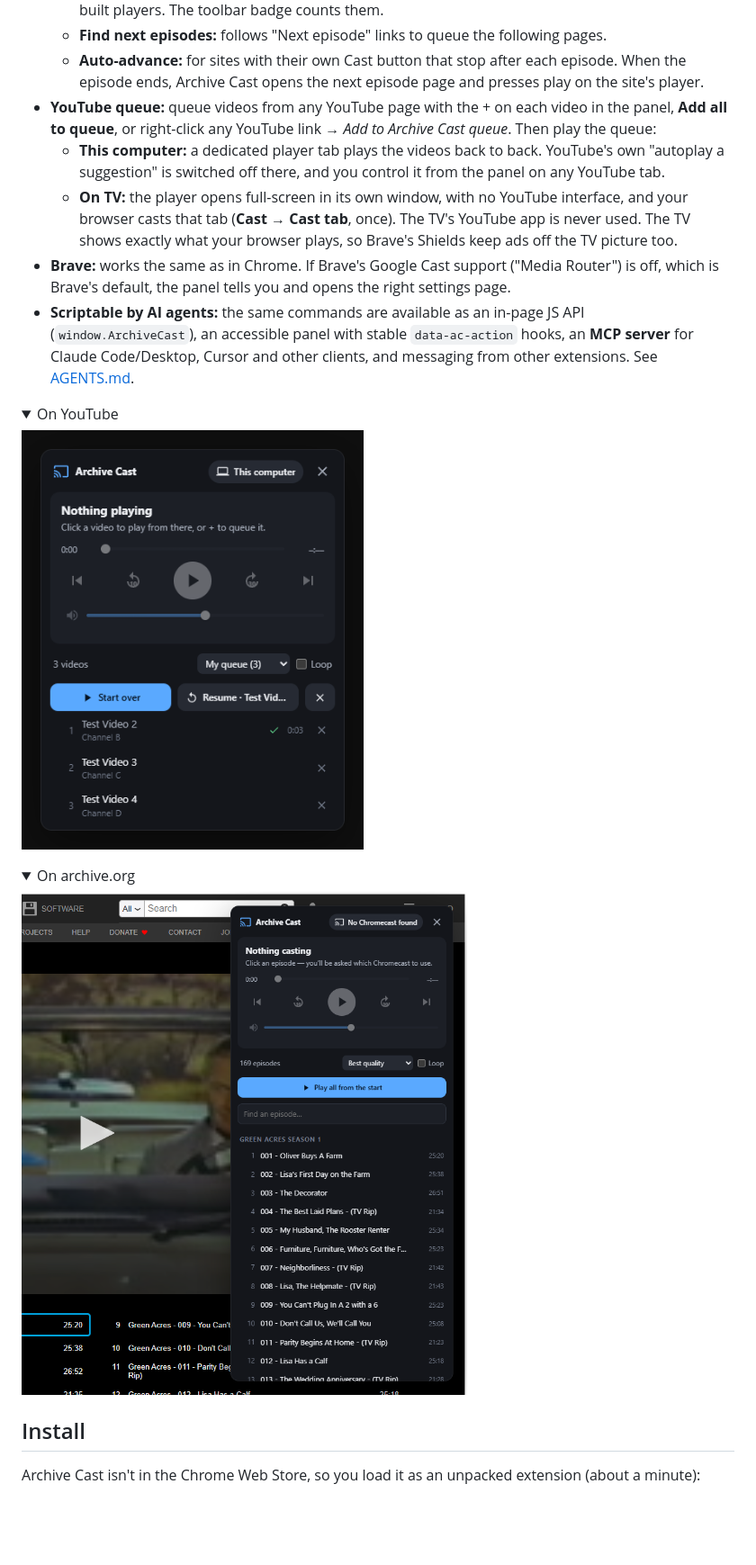
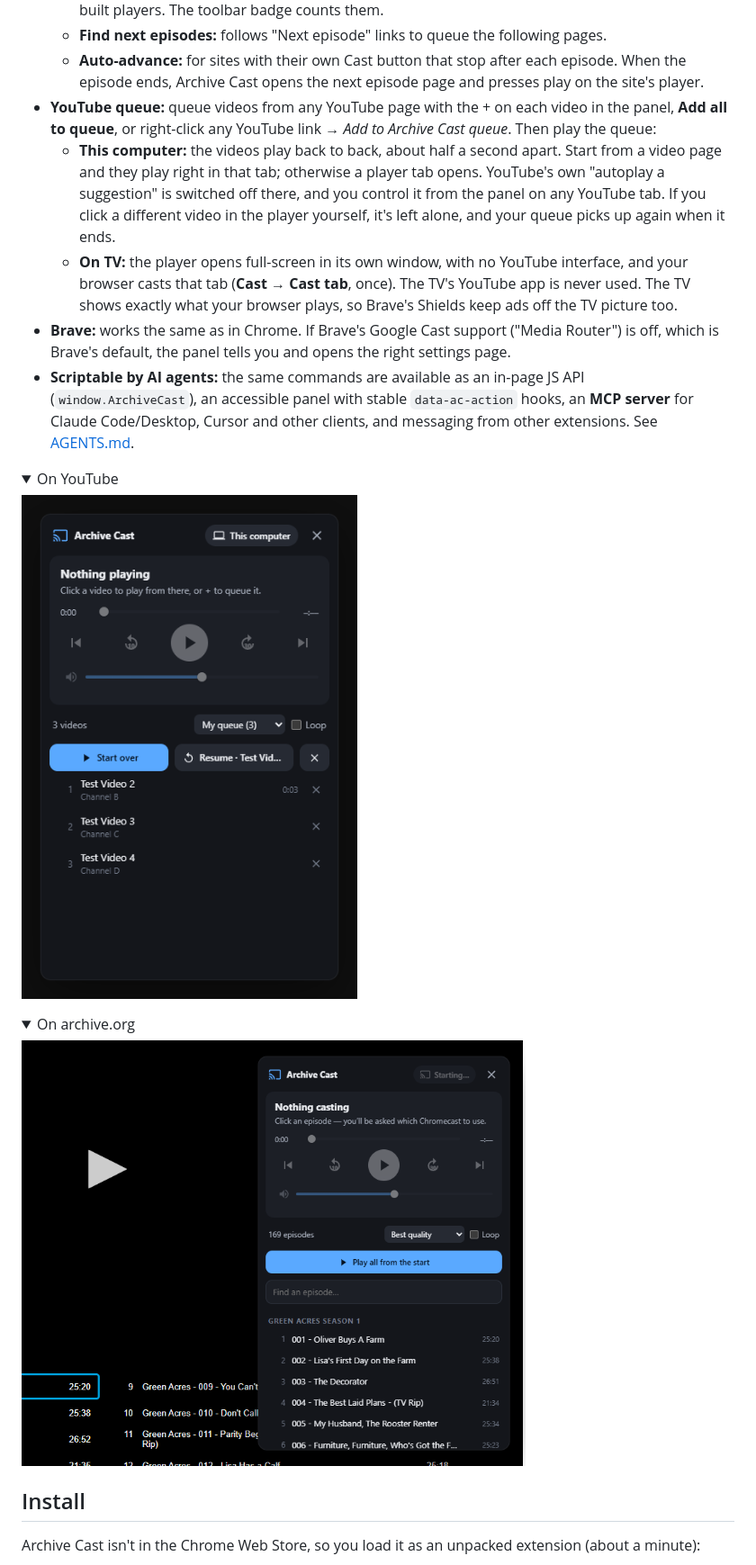
Before and after one commit to Arthurman70/archive-cast, a Markdown page: README.md, the part around the change. Shown at 90% size. Rendered like a GitHub page; pictures changed too: docs/archive.png, docs/youtube.png; folded sections open; blank space fills up the shorter version.

```diff
--- a/README.md
+++ b/README.md
@@ -19,7 +19,7 @@ Archive Cast is an extension for Chrome and Brave. It sends a show's episode fil
   - **Find next episodes:** follows "Next episode" links to queue the following pages.
   - **Auto-advance:** for sites with their own Cast button that stop after each episode. When the episode ends, Archive Cast opens the next episode page and presses play on the site's player.
 - **YouTube queue:** queue videos from any YouTube page with the + on each video in the panel, **Add all to queue**, or right-click any YouTube link → *Add to Archive Cast queue*. Then play the queue:
-  - **This computer:** a dedicated player tab plays the videos back to back. YouTube's own "autoplay a suggestion" is switched off there, and you control it from the panel on any YouTube tab.
+  - **This computer:** the videos play back to back, about half a second apart. Start from a video page and they play right in that tab; otherwise a player tab opens. YouTube's own "autoplay a suggestion" is switched off there, and you control it from the panel on any YouTube tab. If you click a different video in the player yourself, it's left alone, and your queue picks up again when it ends.
   - **On TV:** the player opens full-screen in its own window, with no YouTube interface, and your browser casts that tab (**Cast → Cast tab**, once). The TV's YouTube app is never used. The TV shows exactly what your browser plays, so Brave's Shields keep ads off the TV picture too.
 - **Brave:** works the same as in Chrome. If Brave's Google Cast support ("Media Router") is off, which is Brave's default, the panel tells you and opens the right settings page.
 - **Scriptable by AI agents:** the same commands are available as an in-page JS API (`window.ArchiveCast`), an accessible panel with stable `data-ac-action` hooks, an **MCP server** for Claude Code/Desktop, Cursor and other clients, and messaging from other extensions. See [AGENTS.md](AGENTS.md).
```
Also changed, not shown: AGENTS.md (+2 -1 lines), docs/panel.png, 7 other files.
